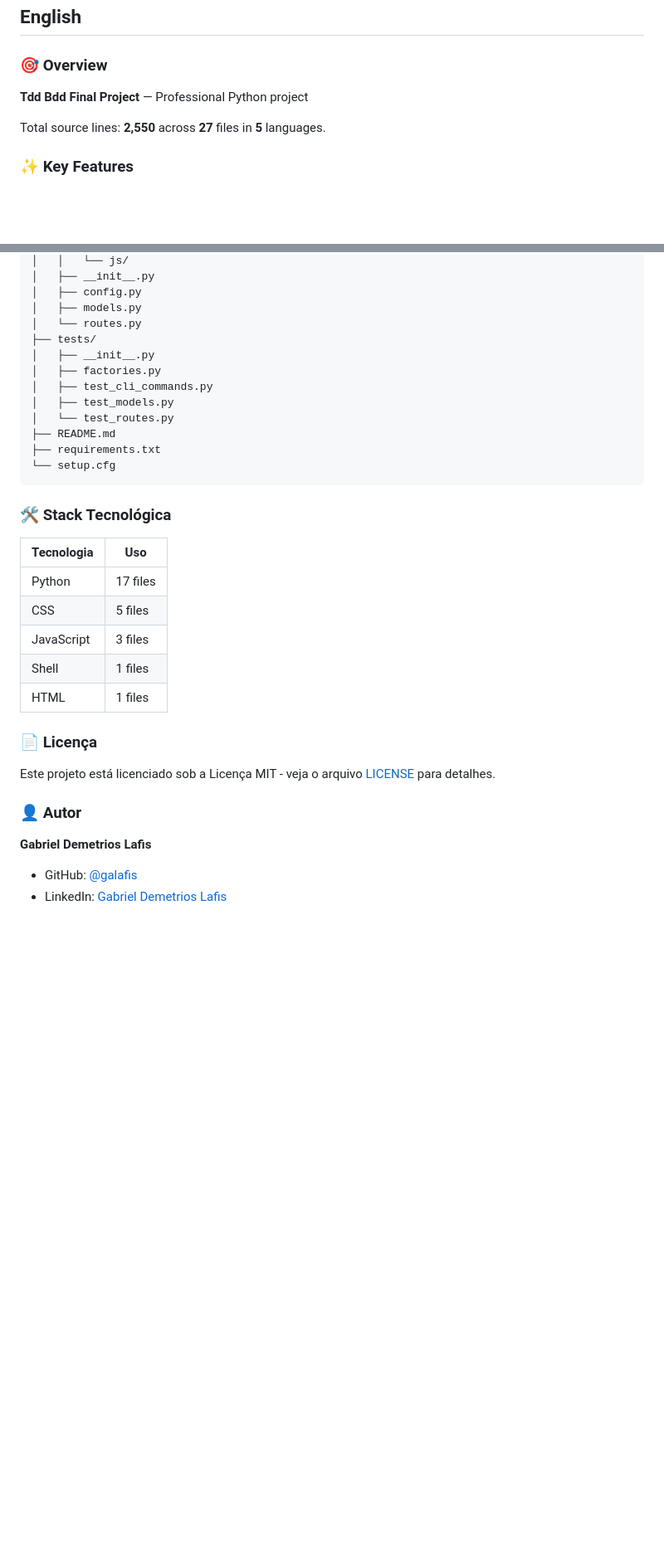
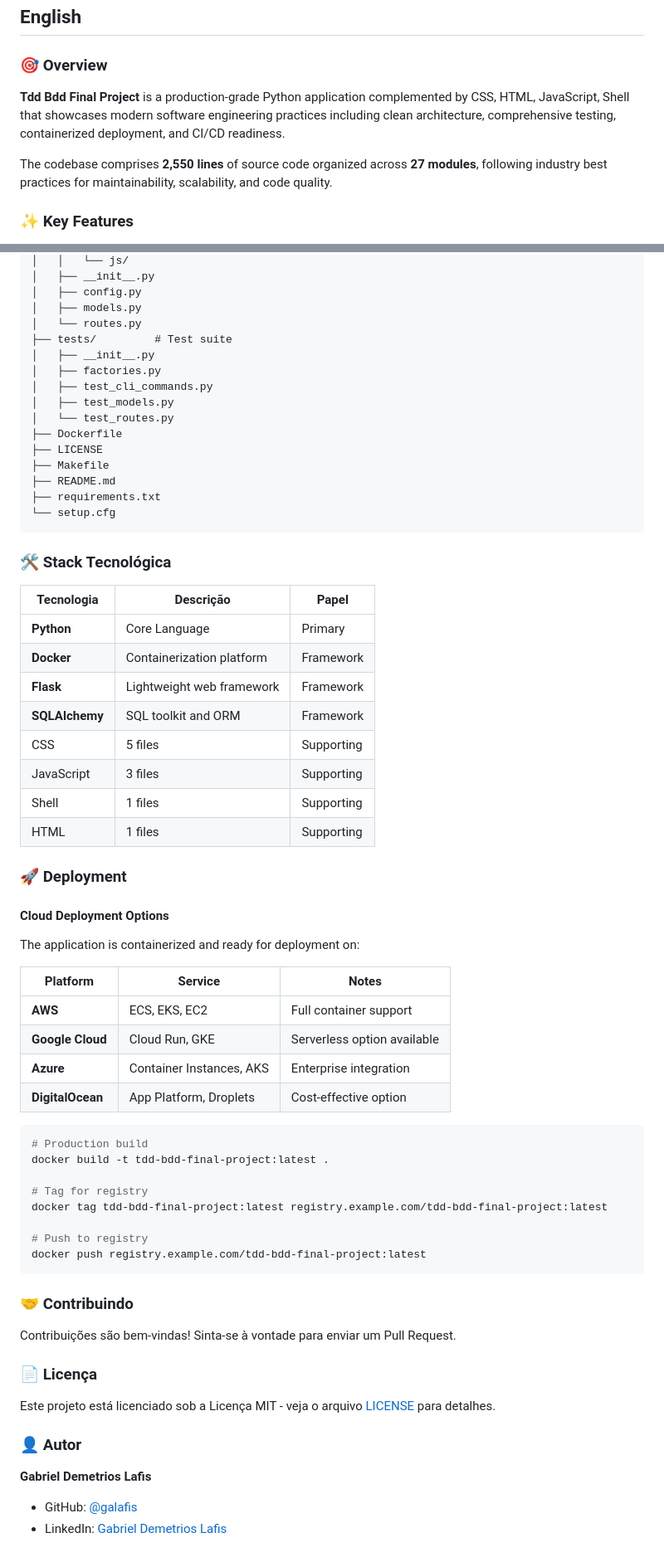
Before and after one commit to galafis/tdd-bdd-final-project, a Markdown page: README.md, 2 parts joined by grey strips. Shown at 83% size. GitHub-like rendering; blank space fills up the shorter version.

````diff
--- a/README.md
+++ b/README.md
@@ -13,9 +16,9 @@
 
 ### 🎯 Overview
 
-**Tdd Bdd Final Project** — Professional Python project
+**Tdd Bdd Final Project** is a production-grade Python application complemented by CSS, HTML, JavaScript, Shell that showcases modern software engineering practices including clean architecture, comprehensive testing, containerized deployment, and CI/CD readiness.
 
-Total source lines: **2,550** across **27** files in **5** languages.
+The codebase comprises **2,550 lines** of source code organized across **27 modules**, following industry best practices for maintainability, scalability, and code quality.
 
 ### ✨ Key Features
 
@@ -217,12 +365,15 @@ tdd-bdd-final-project/
 │   ├── config.py
 │   ├── models.py
 │   └── routes.py
-├── tests/
+├── tests/         # Test suite
 │   ├── __init__.py
 │   ├── factories.py
 │   ├── test_cli_commands.py
 │   ├── test_models.py
 │   └── test_routes.py
+├── Dockerfile
+├── LICENSE
+├── Makefile
 ├── README.md
 ├── requirements.txt
 └── setup.cfg
@@ -230,13 +381,44 @@ tdd-bdd-final-project/
 
 ### 🛠️ Stack Tecnológica
 
-| Tecnologia | Uso |
-|------------|-----|
-| Python | 17 files |
-| CSS | 5 files |
-| JavaScript | 3 files |
-| Shell | 1 files |
-| HTML | 1 files |
+| Tecnologia | Descrição | Papel |
+|------------|-----------|-------|
+| **Python** | Core Language | Primary |
+| **Docker** | Containerization platform | Framework |
+| **Flask** | Lightweight web framework | Framework |
+| **SQLAlchemy** | SQL toolkit and ORM | Framework |
+| CSS | 5 files | Supporting |
+| JavaScript | 3 files | Supporting |
+| Shell | 1 files | Supporting |
+| HTML | 1 files | Supporting |
+
+### 🚀 Deployment
+
+#### Cloud Deployment Options
+
+The application is containerized and ready for deployment on:
+
+| Platform | Service | Notes |
+|----------|---------|-------|
+| **AWS** | ECS, EKS, EC2 | Full container support |
+| **Google Cloud** | Cloud Run, GKE | Serverless option available |
+| **Azure** | Container Instances, AKS | Enterprise integration |
+| **DigitalOcean** | App Platform, Droplets | Cost-effective option |
+
+```bash
+# Production build
+docker build -t tdd-bdd-final-project:latest .
+
+# Tag for registry
+docker tag tdd-bdd-final-project:latest registry.example.com/tdd-bdd-final-project:latest
+
+# Push to registry
+docker push registry.example.com/tdd-bdd-final-project:latest
+```
+
+### 🤝 Contribuindo
+
+Contribuições são bem-vindas! Sinta-se à vontade para enviar um Pull Request.
 
 ### 📄 Licença
 
@@ -245,6 +427,5 @@ Este projeto está licenciado sob a Licença MIT - veja o arquivo [LICENSE](LICE
 ### 👤 Autor
 
 **Gabriel Demetrios Lafis**
-
 - GitHub: [@galafis](https://github.com/galafis)
 - LinkedIn: [Gabriel Demetrios Lafis](https://linkedin.com/in/gabriel-demetrios-lafis)
````
Also changed, not shown: other parts of README.md (+200 -52 lines).
